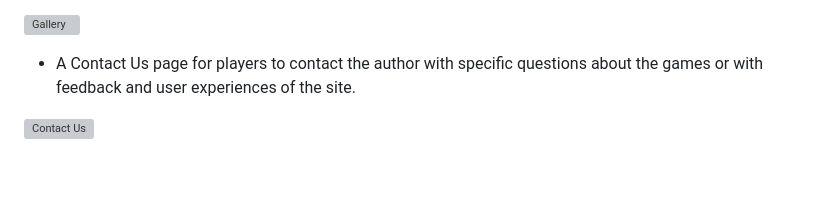
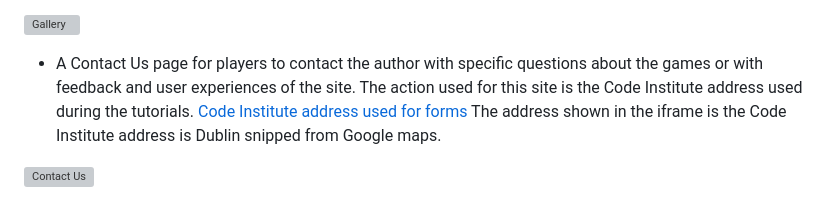
Before and after one commit to Code-Institute-Submissions/paldean-gym-guide, a Markdown page: README.md, the part around the change. GitHub-like rendering; blank space fills up the shorter version; grey boxes are pictures that could not be loaded.

Commit message:
docs: include comment about using code institute action address for form and address for iframe in readme

```diff
--- a/README.md
+++ b/README.md
@@ -88,6 +88,9 @@ All images included in the website have been taken by the author from the Ninten
 ![Gallery](assets/images/gallery.PNG)
 
 - A Contact Us page for players to contact the author with specific questions about the games or with feedback and user experiences of the site.
+The action used for this site is the Code Institute address used during the tutorials.
+[Code Institute address used for forms](https://formdump.codeinstitute.net)
+The address shown in the iframe is the Code Institute address is Dublin snipped from Google maps.
 
 ![Contact Us](assets/images/contact-us.PNG)
 
```
